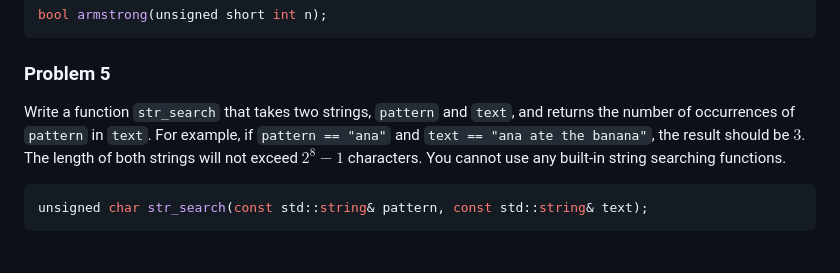
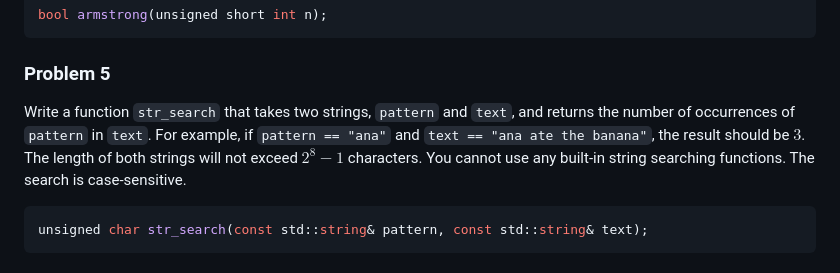
Before and after one commit to URI-CSC/212-spring-2026, a Markdown page: assignments/ha-01/readme.md, the part around the change. Drawn GitHub-style.

Commit message:
Clarify str_search function requirements
Added case-sensitivity requirement for str_search function.

````diff
--- a/assignments/ha-01/readme.md
+++ b/assignments/ha-01/readme.md
@@ -47,7 +47,7 @@ bool armstrong(unsigned short int n);
 ```
 
 ### Problem 5
-Write a function `str_search` that takes two strings, `pattern` and `text`, and returns the number of occurrences of `pattern` in `text`. For example, if `pattern == "ana"` and `text == "ana ate the banana"`, the result should be $3$. The length of both strings will not exceed $2^8-1$ characters. You cannot use any built-in string searching functions.
+Write a function `str_search` that takes two strings, `pattern` and `text`, and returns the number of occurrences of `pattern` in `text`. For example, if `pattern == "ana"` and `text == "ana ate the banana"`, the result should be $3$. The length of both strings will not exceed $2^8-1$ characters. You cannot use any built-in string searching functions. The search is case-sensitive.
 ```c++
 unsigned char str_search(const std::string& pattern, const std::string& text);
 ```
````
